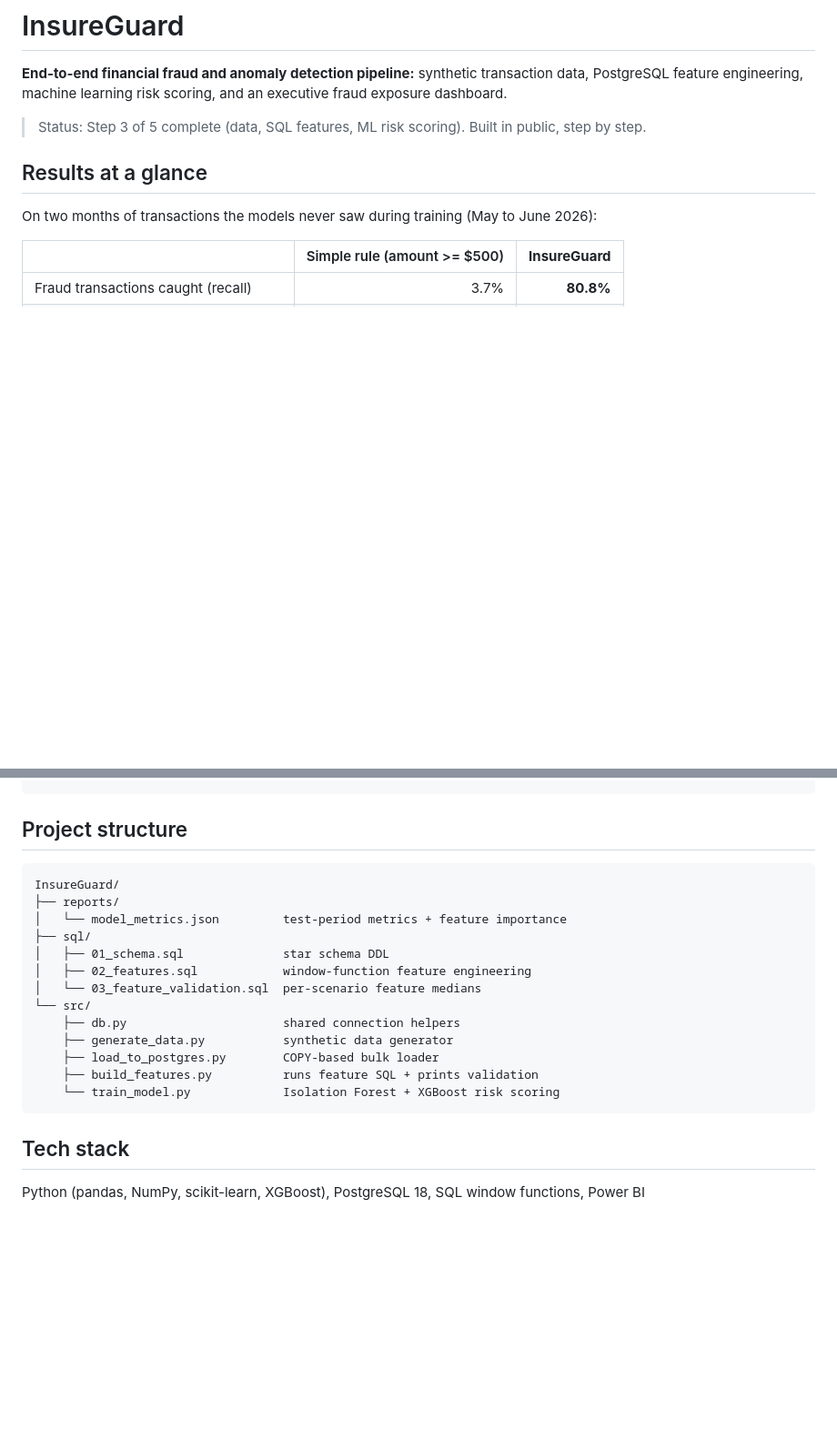
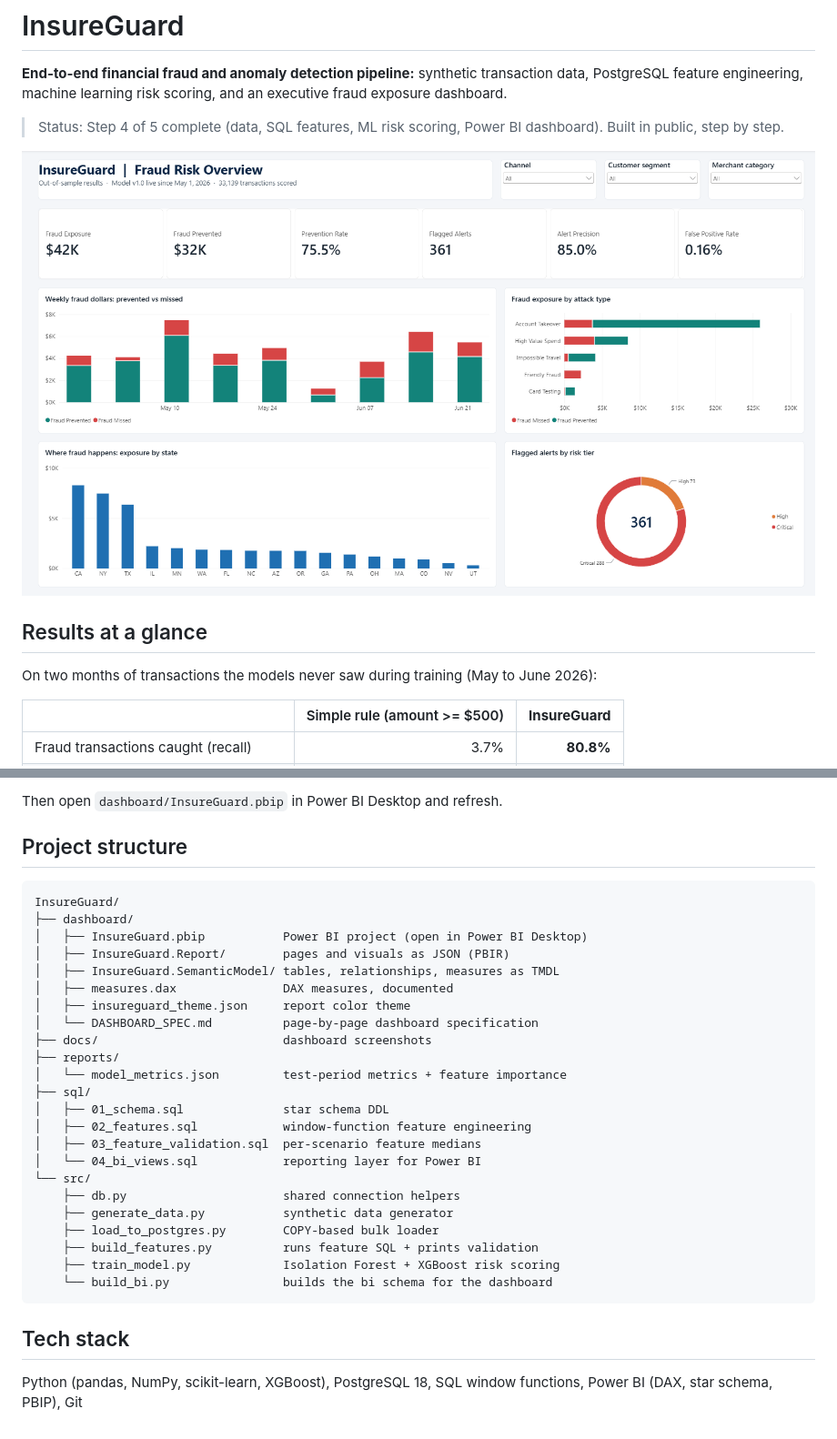
Before and after one commit to MichaelGeiner/InsureGuard, a Markdown page: README.md, 2 parts joined by grey strips. Shown at 91% size. Rendered like a GitHub page; pictures changed too: docs/executive-overview.png (added); blank space fills up the shorter version.

Commit message:
Add dashboard screenshots and Step 4 section to README
Co-Authored-By: Claude Opus 5 <noreply@anthropic.com>

````diff
--- a/README.md
+++ b/README.md
@@ -2,7 +2,9 @@
 
 **End-to-end financial fraud and anomaly detection pipeline:** synthetic transaction data, PostgreSQL feature engineering, machine learning risk scoring, and an executive fraud exposure dashboard.
 
-> Status: Step 3 of 5 complete (data, SQL features, ML risk scoring). Built in public, step by step.
+> Status: Step 4 of 5 complete (data, SQL features, ML risk scoring, Power BI dashboard). Built in public, step by step.
+
+![InsureGuard executive dashboard](docs/executive-overview.png)
 
 ## Results at a glance
 
@@ -119,23 +140,35 @@ python src/train_model.py       # Step 3: train, evaluate, write risk scores
 ```
+
+Then open `dashboard/InsureGuard.pbip` in Power BI Desktop and refresh.
 
 ## Project structure
 
 ```
 InsureGuard/
+├── dashboard/
+│   ├── InsureGuard.pbip           Power BI project (open in Power BI Desktop)
+│   ├── InsureGuard.Report/        pages and visuals as JSON (PBIR)
+│   ├── InsureGuard.SemanticModel/ tables, relationships, measures as TMDL
+│   ├── measures.dax               DAX measures, documented
+│   ├── insureguard_theme.json     report color theme
+│   └── DASHBOARD_SPEC.md          page-by-page dashboard specification
+├── docs/                          dashboard screenshots
 ├── reports/
 │   └── model_metrics.json         test-period metrics + feature importance
 ├── sql/
 │   ├── 01_schema.sql              star schema DDL
 │   ├── 02_features.sql            window-function feature engineering
-│   └── 03_feature_validation.sql  per-scenario feature medians
+│   ├── 03_feature_validation.sql  per-scenario feature medians
+│   └── 04_bi_views.sql            reporting layer for Power BI
 └── src/
     ├── db.py                      shared connection helpers
     ├── generate_data.py           synthetic data generator
     ├── load_to_postgres.py        COPY-based bulk loader
     ├── build_features.py          runs feature SQL + prints validation
-    └── train_model.py             Isolation Forest + XGBoost risk scoring
+    ├── train_model.py             Isolation Forest + XGBoost risk scoring
+    └── build_bi.py                builds the bi schema for the dashboard
 ```
 
 ## Tech stack
 
-Python (pandas, NumPy, scikit-learn, XGBoost), PostgreSQL 18, SQL window functions, Power BI
+Python (pandas, NumPy, scikit-learn, XGBoost), PostgreSQL 18, SQL window functions, Power BI (DAX, star schema, PBIP), Git
````
Also changed, not shown: other parts of README.md (+19 -0 lines), docs/alert-investigation.png (added), docs/model-performance.png (added).
